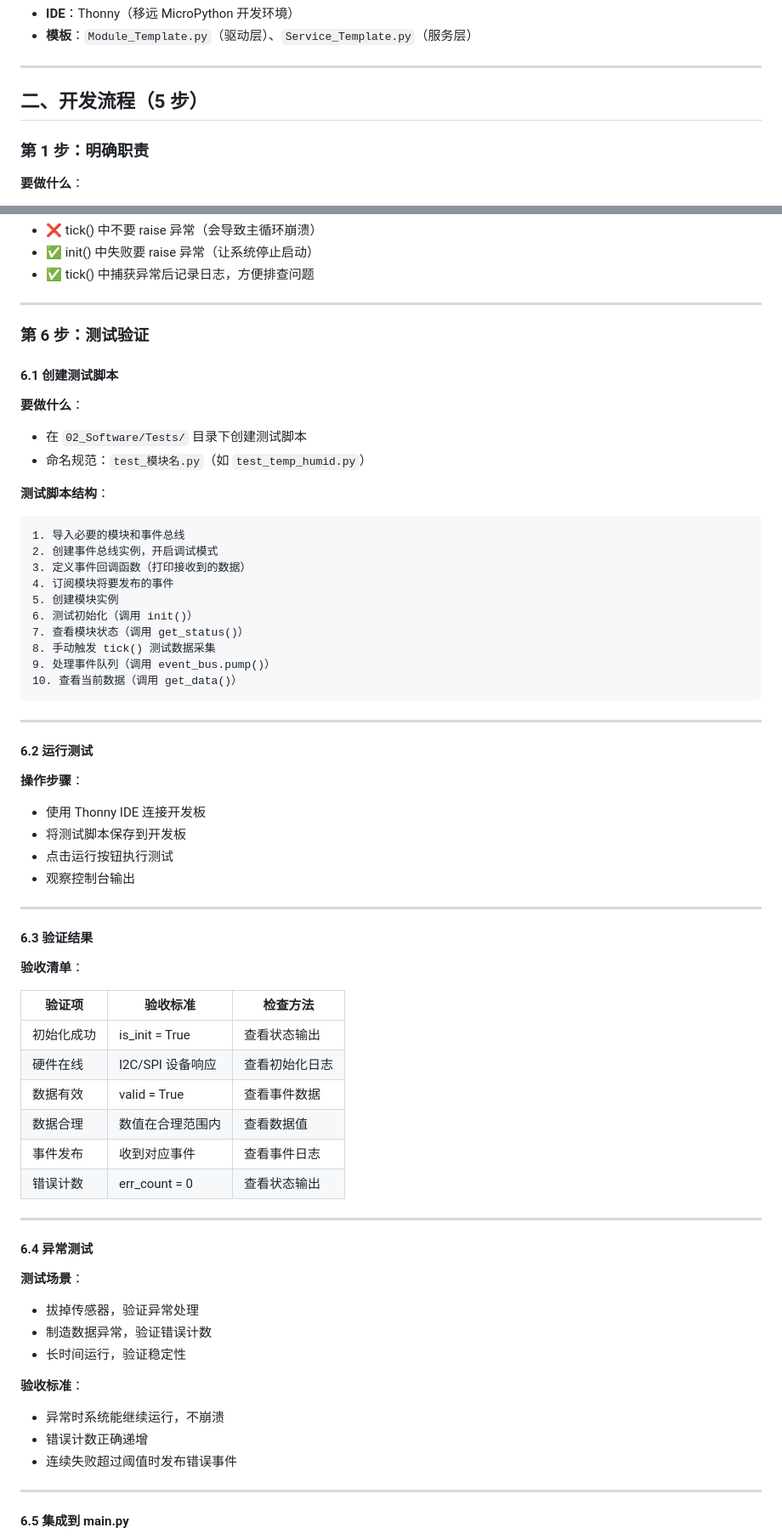
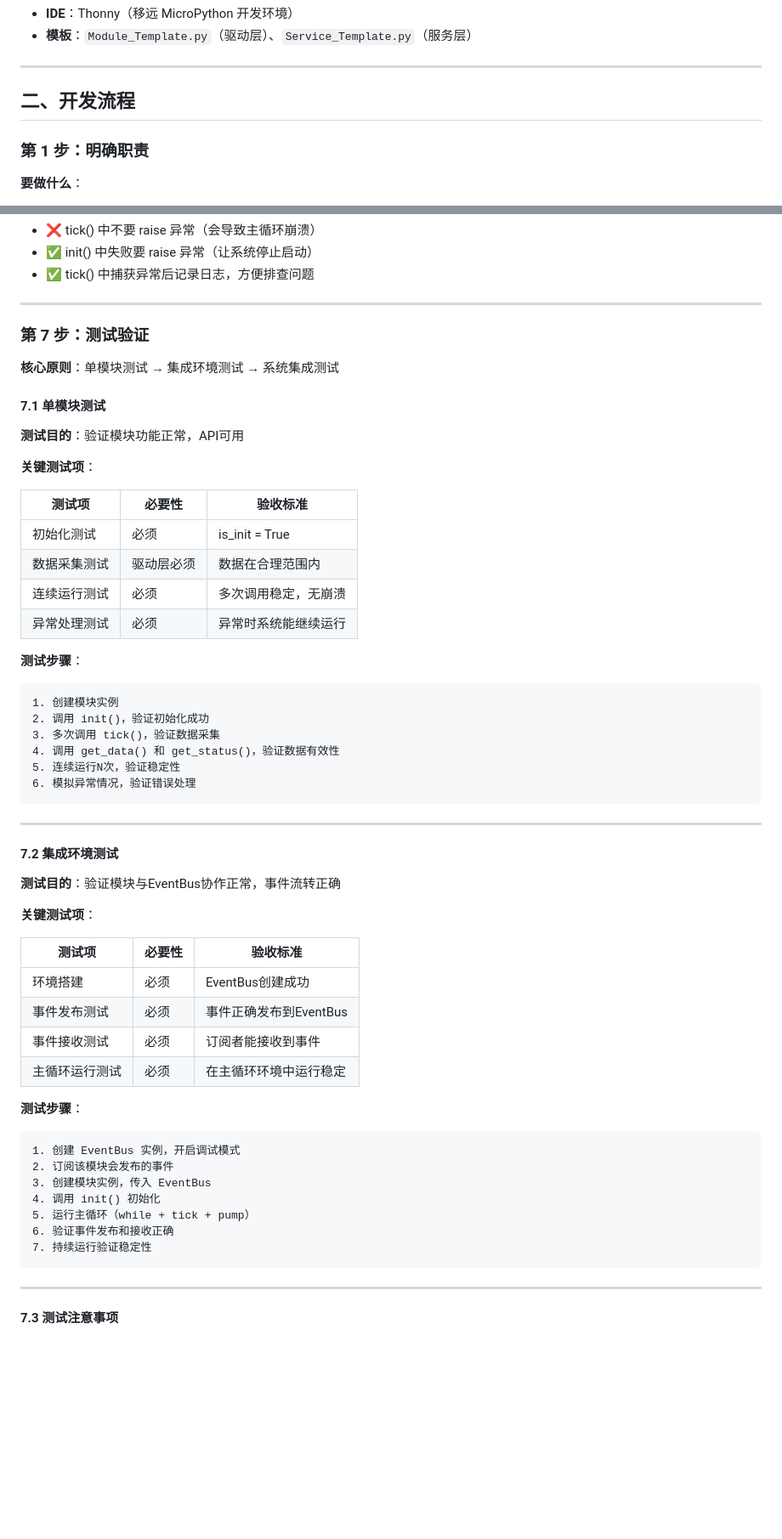
Before and after one commit to ZThwen/SmartRidingHelmet, a Markdown page: 00_Planning/03_Moudle_specifications.md, 2 parts joined by grey strips. Shown at 85% size. GitHub-like rendering; blank space fills up the shorter version.

````diff
--- a/00_Planning/03_Moudle_specifications.md
+++ b/00_Planning/03_Moudle_specifications.md
@@ -17,7 +17,7 @@
 
 ---
 
-## 二、开发流程（5 步）
+## 二、开发流程
 
 ### 第 1 步：明确职责
 
@@ -144,68 +214,60 @@ tick() 中：
 
 ---
 
-### 第 6 步：测试验证
+### 第 7 步：测试验证
 
-#### 6.1 创建测试脚本
+**核心原则**：单模块测试 → 集成环境测试 → 系统集成测试
 
-**要做什么**：
-- 在 `02_Software/Tests/` 目录下创建测试脚本
-- 命名规范：`test_模块名.py`（如 `test_temp_humid.py`）
+#### 7.1 单模块测试
 
-**测试脚本结构**：
+**测试目的**：验证模块功能正常，API可用
+
+**关键测试项**：
+
+| 测试项 | 必要性 | 验收标准 |
+|--------|--------|---------|
+| 初始化测试 | 必须 | is_init = True |
+| 数据采集测试 | 驱动层必须 | 数据在合理范围内 |
+| 连续运行测试 | 必须 | 多次调用稳定，无崩溃 |
+| 异常处理测试 | 必须 | 异常时系统能继续运行 |
+
+**测试步骤**：
 ```
-1. 导入必要的模块和事件总线
-2. 创建事件总线实例，开启调试模式
-3. 定义事件回调函数（打印接收到的数据）
-4. 订阅模块将要发布的事件
-5. 创建模块实例
-6. 测试初始化（调用 init()）
-7. 查看模块状态（调用 get_status()）
-8. 手动触发 tick() 测试数据采集
-9. 处理事件队列（调用 event_bus.pump()）
-10. 查看当前数据（调用 get_data()）
+1. 创建模块实例
+2. 调用 init()，验证初始化成功
+3. 多次调用 tick()，验证数据采集
+4. 调用 get_data() 和 get_status()，验证数据有效性
+5. 连续运行N次，验证稳定性
+6. 模拟异常情况，验证错误处理
 ```
 
 ---
 
-#### 6.2 运行测试
+#### 7.2 集成环境测试
 
-**操作步骤**：
-- 使用 Thonny IDE 连接开发板
-- 将测试脚本保存到开发板
-- 点击运行按钮执行测试
-- 观察控制台输出
+**测试目的**：验证模块与EventBus协作正常，事件流转正确
+
+**关键测试项**：
+
+| 测试项 | 必要性 | 验收标准 |
+|--------|--------|---------|
+| 环境搭建 | 必须 | EventBus创建成功 |
+| 事件发布测试 | 必须 | 事件正确发布到EventBus |
+| 事件接收测试 | 必须 | 订阅者能接收到事件 |
+| 主循环运行测试 | 必须 | 在主循环环境中运行稳定 |
+
+**测试步骤**：
+```
+1. 创建 EventBus 实例，开启调试模式
+2. 订阅该模块会发布的事件
+3. 创建模块实例，传入 EventBus
+4. 调用 init() 初始化
+5. 运行主循环（while + tick + pump）
+6. 验证事件发布和接收正确
+7. 持续运行验证稳定性
+```
 
 ---
 
-#### 6.3 验证结果
+#### 7.3 测试注意事项
 
-**验收清单**：
-
-| 验证项 | 验收标准 | 检查方法 |
-|--------|---------|---------|
-| 初始化成功 | is_init = True | 查看状态输出 |
-| 硬件在线 | I2C/SPI 设备响应 | 查看初始化日志 |
-| 数据有效 | valid = True | 查看事件数据 |
-| 数据合理 | 数值在合理范围内 | 查看数据值 |
-| 事件发布 | 收到对应事件 | 查看事件日志 |
-| 错误计数 | err_count = 0 | 查看状态输出 |
-
----
-
-#### 6.4 异常测试
-
-**测试场景**：
-- 拔掉传感器，验证异常处理
-- 制造数据异常，验证错误计数
-- 长时间运行，验证稳定性
-
-**验收标准**：
-- 异常时系统能继续运行，不崩溃
-- 错误计数正确递增
-- 连续失败超过阈值时发布错误事件
-
----
-
-#### 6.5 集成到 main.py
-
````
Also changed, not shown: other parts of 00_Planning/03_Moudle_specifications.md (+82 -180 lines).
